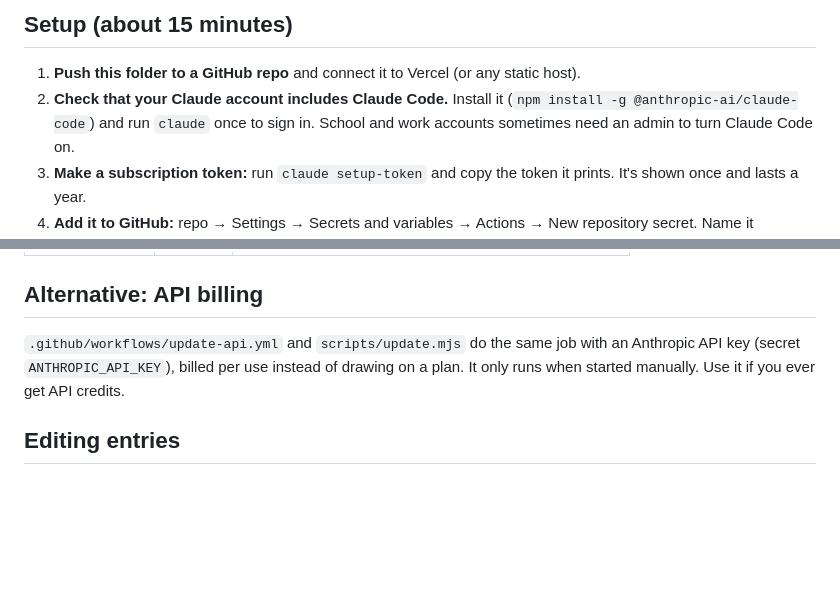
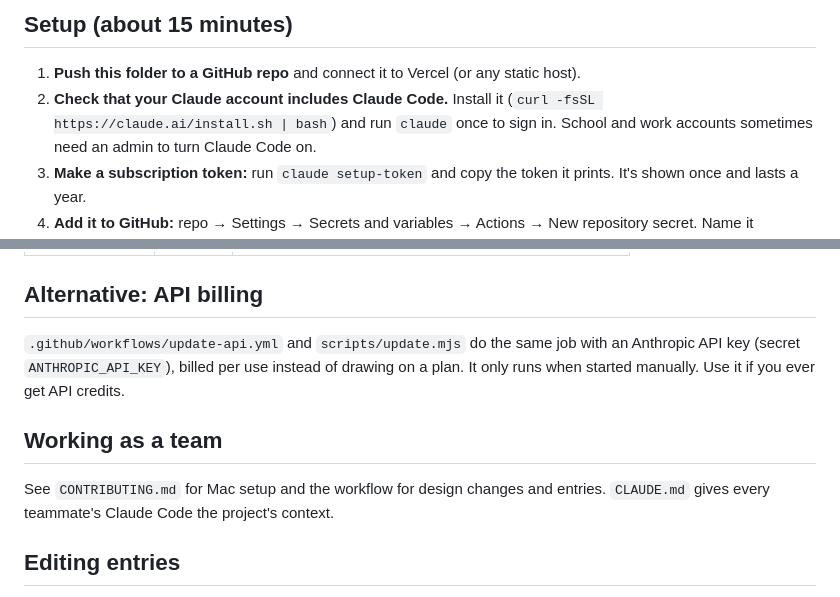
Before and after one commit to Chongwmichael/Tracker, a Markdown page: README.md, 2 parts joined by grey strips. GitHub-like rendering; blank space fills up the shorter version.

Commit message:
Update README: native Claude Code installer, team section

```diff
--- a/README.md
+++ b/README.md
@@ -29,7 +29,7 @@ file to change what it looks for.
 
 1. **Push this folder to a GitHub repo** and connect it to Vercel (or any static host).
 2. **Check that your Claude account includes Claude Code.** Install it
-   (`npm install -g @anthropic-ai/claude-code`) and run `claude` once to sign in.
+   (`curl -fsSL https://claude.ai/install.sh | bash`) and run `claude` once to sign in.
    School and work accounts sometimes need an admin to turn Claude Code on.
 3. **Make a subscription token:** run `claude setup-token` and copy the token it
    prints. It's shown once and lasts a year.
@@ -65,6 +65,11 @@ Set under Settings → Secrets and variables → Actions → Variables:
 Anthropic API key (secret `ANTHROPIC_API_KEY`), billed per use instead of drawing
 on a plan. It only runs when started manually. Use it if you ever get API credits.
 
+## Working as a team
+
+See `CONTRIBUTING.md` for Mac setup and the workflow for design changes and
+entries. `CLAUDE.md` gives every teammate's Claude Code the project's context.
+
 ## Editing entries
 
 Hand-written entries live in the `E` and `P` arrays in `index.html`, with impact
```
